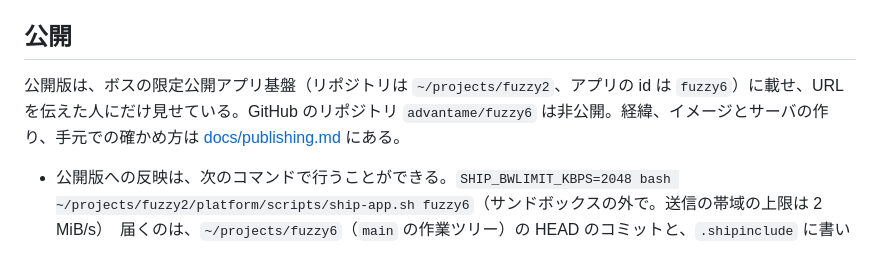
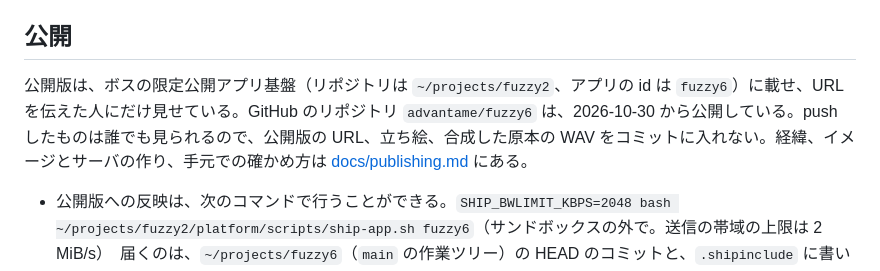
Before and after one commit to advantame/fuzzy6, a Markdown page: AGENTS.md, the part around the change. GitHub-like rendering.

```diff
--- a/AGENTS.md
+++ b/AGENTS.md
@@ -127,7 +127,7 @@ npm run play -- <deck> [clipId …]      # 声つきで頭から最後まで実
 
 ## 公開
 
-公開版は、ボスの限定公開アプリ基盤（リポジトリは `~/projects/fuzzy2`、アプリの id は `fuzzy6`）に載せ、URL を伝えた人にだけ見せている。GitHub のリポジトリ `advantame/fuzzy6` は非公開。経緯、イメージとサーバの作り、手元での確かめ方は [docs/publishing.md](docs/publishing.md) にある。
+公開版は、ボスの限定公開アプリ基盤（リポジトリは `~/projects/fuzzy2`、アプリの id は `fuzzy6`）に載せ、URL を伝えた人にだけ見せている。GitHub のリポジトリ `advantame/fuzzy6` は、2026-10-30 から公開している。push したものは誰でも見られるので、公開版の URL、立ち絵、合成した原本の WAV をコミットに入れない。経緯、イメージとサーバの作り、手元での確かめ方は [docs/publishing.md](docs/publishing.md) にある。
 
 
 - 公開版への反映は、次のコマンドで行うことができる。`SHIP_BWLIMIT_KBPS=2048 bash ~/projects/fuzzy2/platform/scripts/ship-app.sh fuzzy6`（サンドボックスの外で。送信の帯域の上限は 2 MiB/s）　届くのは、`~/projects/fuzzy6`（`main` の作業ツリー）の HEAD のコミットと、`.shipinclude` に書いた Git 管理外のファイル（立ち絵）だけ。その作業ツリーに立ち絵が無いと、反映は本番に触る前に止まる。作りかけのクリップを `deck.js` に載せたまま反映しない。
```
Also changed, not shown: docs/publishing.md (+2 -1 lines).
